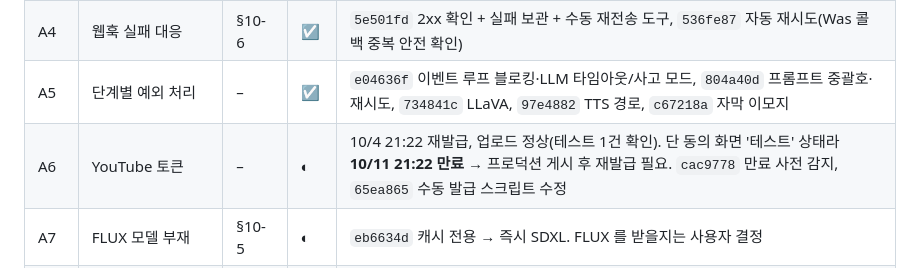
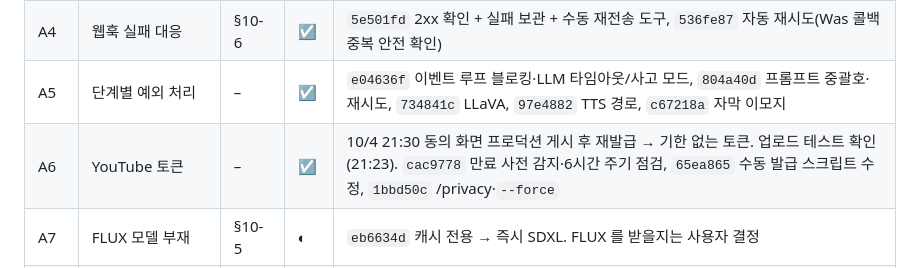
Before and after one commit to YU-Capstone-Design/All-Ligo_Agent, a Markdown page: docs/PLAN.md, the part around the change. Drawn GitHub-style.

```diff
--- a/docs/PLAN.md
+++ b/docs/PLAN.md
@@ -13,7 +13,7 @@
 | A3 | 파일명 충돌 | §10-5-1 | ☑ | `f416a89` uuid |
 | A4 | 웹훅 실패 대응 | §10-6 | ☑ | `5e501fd` 2xx 확인 + 실패 보관 + 수동 재전송 도구, `536fe87` 자동 재시도(Was 콜백 중복 안전 확인) |
 | A5 | 단계별 예외 처리 | – | ☑ | `e04636f` 이벤트 루프 블로킹·LLM 타임아웃/사고 모드, `804a40d` 프롬프트 중괄호·재시도, `734841c` LLaVA, `97e4882` TTS 경로, `c67218a` 자막 이모지 |
-| A6 | YouTube 토큰 | – | ◐ | 10/4 21:22 재발급, 업로드 정상(테스트 1건 확인). 단 동의 화면 '테스트' 상태라 **10/11 21:22 만료** → 프로덕션 게시 후 재발급 필요. `cac9778` 만료 사전 감지, `65ea865` 수동 발급 스크립트 수정 |
+| A6 | YouTube 토큰 | – | ☑ | 10/4 21:30 동의 화면 프로덕션 게시 후 재발급 → 기한 없는 토큰. 업로드 테스트 확인(21:23). `cac9778` 만료 사전 감지·6시간 주기 점검, `65ea865` 수동 발급 스크립트 수정, `1bbd50c` /privacy·`--force` |
 | A7 | FLUX 모델 부재 | §10-5 | ◐ | `eb6634d` 캐시 전용 → 즉시 SDXL. FLUX 를 받을지는 사용자 결정 |
 | A8 | VIDEO 인데 영상 없는 SUCCESS | – | ☑ | `2bdabf2` 업로드 사진 대체 → 그래도 없으면 FAILED (사용자 선택) |
 | A9 | S3 업로드 일시 실패 | – | ☑ | `97c12a8` 1회 재시도. 근본 해결은 Was(`was_todo_docs` T1) |
```
Also changed, not shown: docs/STATUS.md (+2 -1 lines).
